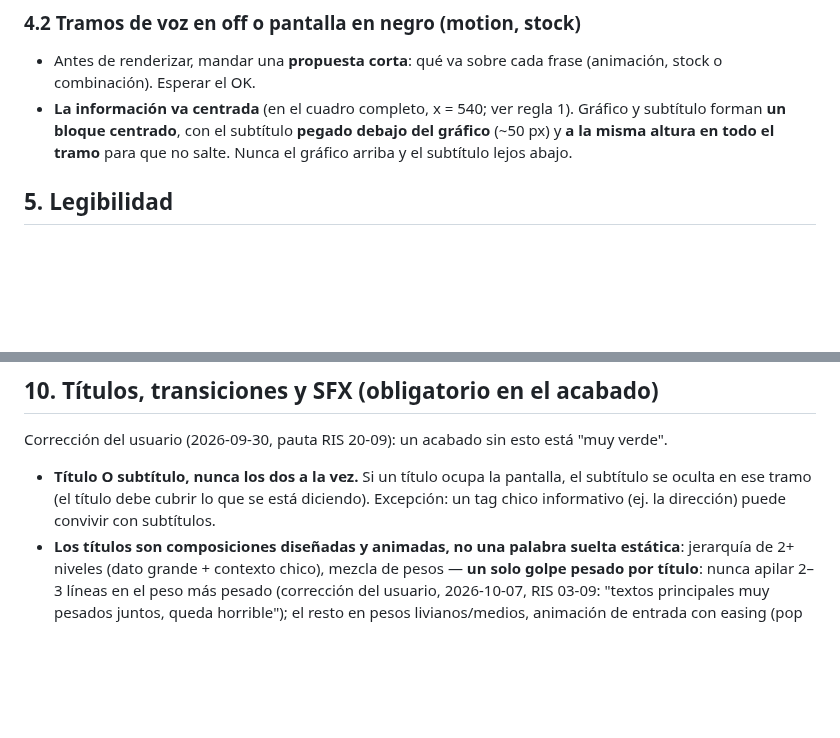
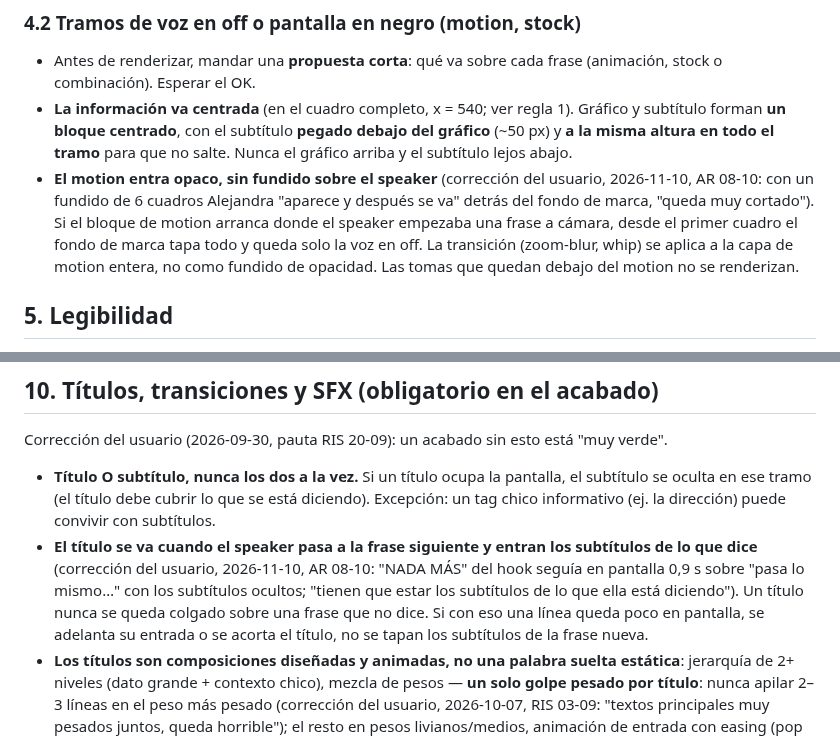
Before and after one commit to elevate-dev-team/elevate-edicion, a Markdown page: base/edicion-reels-base/SKILL.md, 2 parts joined by grey strips. GitHub-like rendering; blank space fills up the shorter version.

Commit message:
Base (AR 08-10): el título se va cuando entra la frase siguiente; el motion entra opaco, sin fundido sobre el speaker
Co-Authored-By: Claude Opus 5.5 <noreply@anthropic.com>

```diff
--- a/base/edicion-reels-base/SKILL.md
+++ b/base/edicion-reels-base/SKILL.md
@@ -120,6 +120,7 @@ Si el usuario pasa **un solo video ya cortado** o con la estructura resuelta (so
 ### 4.2 Tramos de voz en off o pantalla en negro (motion, stock)
 - Antes de renderizar, mandar una **propuesta corta**: qué va sobre cada frase (animación, stock o combinación). Esperar el OK.
 - **La información va centrada** (en el cuadro completo, x = 540; ver regla 1). Gráfico y subtítulo forman **un bloque centrado**, con el subtítulo **pegado debajo del gráfico** (~50 px) y **a la misma altura en todo el tramo** para que no salte. Nunca el gráfico arriba y el subtítulo lejos abajo.
+- **El motion entra opaco, sin fundido sobre el speaker** (corrección del usuario, 2026-11-10, AR 08-10: con un fundido de 6 cuadros Alejandra "aparece y después se va" detrás del fondo de marca, "queda muy cortado"). Si el bloque de motion arranca donde el speaker empezaba una frase a cámara, desde el primer cuadro el fondo de marca tapa todo y queda solo la voz en off. La transición (zoom-blur, whip) se aplica a la capa de motion entera, no como fundido de opacidad. Las tomas que quedan debajo del motion no se renderizan.
 
 ## 5. Legibilidad
 - Subtítulos: bloques cortos (2–3 palabras), dentro del ancho seguro, siempre legibles sobre el fondo.
@@ -165,6 +166,7 @@ Si el usuario pasa **un solo video ya cortado** o con la estructura resuelta (so
 Corrección del usuario (2026-09-30, pauta RIS 20-09): un acabado sin esto está "muy verde".
 
 - **Título O subtítulo, nunca los dos a la vez.** Si un título ocupa la pantalla, el subtítulo se oculta en ese tramo (el título debe cubrir lo que se está diciendo). Excepción: un tag chico informativo (ej. la dirección) puede convivir con subtítulos.
+- **El título se va cuando el speaker pasa a la frase siguiente y entran los subtítulos de lo que dice** (corrección del usuario, 2026-11-10, AR 08-10: "NADA MÁS" del hook seguía en pantalla 0,9 s sobre "pasa lo mismo…" con los subtítulos ocultos; "tienen que estar los subtítulos de lo que ella está diciendo"). Un título nunca se queda colgado sobre una frase que no dice. Si con eso una línea queda poco en pantalla, se adelanta su entrada o se acorta el título, no se tapan los subtítulos de la frase nueva.
 - **Los títulos son composiciones diseñadas y animadas, no una palabra suelta estática**: jerarquía de 2+ niveles (dato grande + contexto chico), mezcla de pesos — **un solo golpe pesado por título**: nunca apilar 2–3 líneas en el peso más pesado (corrección del usuario, 2026-10-07, RIS 03-09: "textos principales muy pesados juntos, queda horrible"); el resto en pesos livianos/medios, animación de entrada con easing (pop con overshoot, slide, slam según el peso del dato) y salida. Cada aparición de título lleva su SFX.
 - **Transiciones en los cambios de bloque**: cada cambio de bloque/escena lleva una transición con intención (glitch, whip, disolvencia, corte en beat) según la marca del cliente. Un corte seco entre bloques distintos sin transición ni motivo se siente incompleto.
   - En reels con ritmo, el usuario pidió transición **en todos los cortes** (2026-10-02, "faltan transiciones"): 26 en 57 s quedó aprobado. Recetas probadas (2–3 frames a cada lado del corte, el corte sigue en el beat): **zoom-blur** = promedio de ~11 escalas de 1 a 1,3×, anclado a los ojos en planos del speaker (así no rompe la regla de los ojos) y al centro en B-roll; **whip** = desplazamiento de ~260 px + desenfoque de movimiento (promedio de ~16 copias corridas), sale hacia un lado y entra desde el otro. Con pocas muestras se ven "escalones" fantasma. Aplicarlas a la imagen ANTES de los textos (los títulos no se barren) y cada una con su whoosh/swipe.
```
